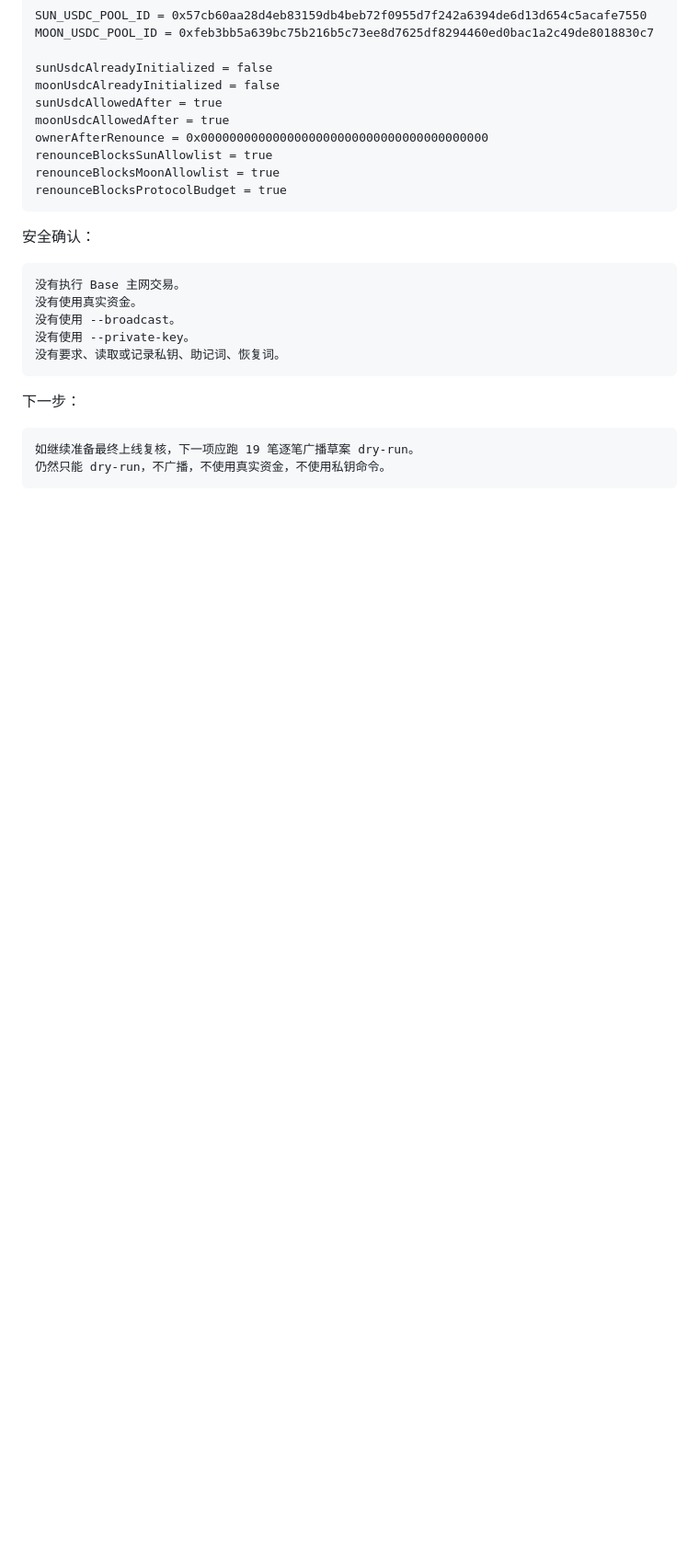
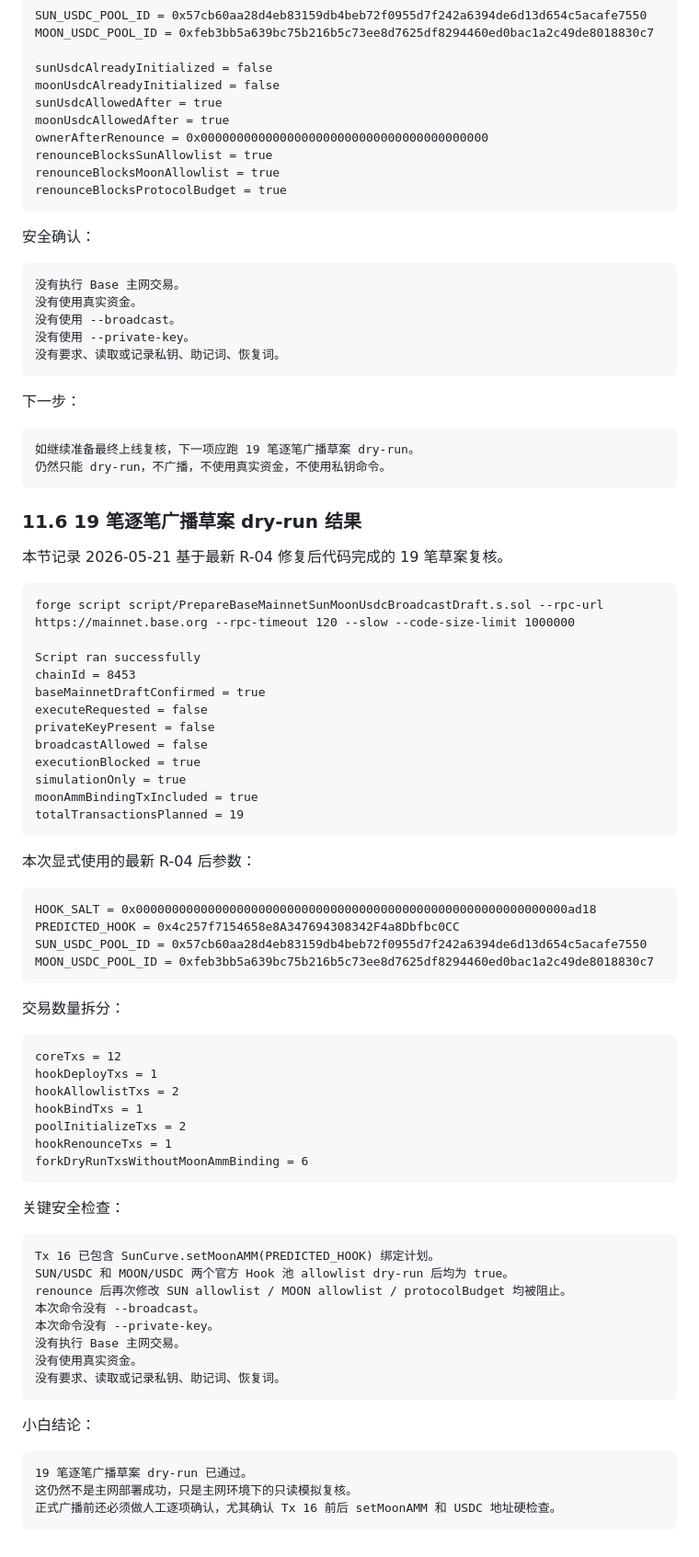
Before and after one commit to pagestinettnep23-ux/sun-moon, a Markdown page: docs/Base-主网AI审计问题跟踪表-2026-05-20.md, the part around the change. Shown at 92% size. GitHub-like rendering; blank space fills up the shorter version.

Commit message:
docs: record mainnet broadcast draft dry-run

````diff
--- a/docs/Base-主网AI审计问题跟踪表-2026-05-20.md
+++ b/docs/Base-主网AI审计问题跟踪表-2026-05-20.md
@@ -860,3 +860,64 @@ renounceBlocksProtocolBudget = true
 如继续准备最终上线复核，下一项应跑 19 笔逐笔广播草案 dry-run。
 仍然只能 dry-run，不广播，不使用真实资金，不使用私钥命令。
 ```
+
+### 11.6 19 笔逐笔广播草案 dry-run 结果
+
+本节记录 2026-05-21 基于最新 R-04 修复后代码完成的 19 笔草案复核。
+
+```text
+forge script script/PrepareBaseMainnetSunMoonUsdcBroadcastDraft.s.sol --rpc-url https://mainnet.base.org --rpc-timeout 120 --slow --code-size-limit 1000000
+
+Script ran successfully
+chainId = 8453
+baseMainnetDraftConfirmed = true
+executeRequested = false
+privateKeyPresent = false
+broadcastAllowed = false
+executionBlocked = true
+simulationOnly = true
+moonAmmBindingTxIncluded = true
+totalTransactionsPlanned = 19
+```
+
+本次显式使用的最新 R-04 后参数：
+
+```text
+HOOK_SALT = 0x000000000000000000000000000000000000000000000000000000000000ad18
+PREDICTED_HOOK = 0x4c257f7154658e8A347694308342F4a8Dbfbc0CC
+SUN_USDC_POOL_ID = 0x57cb60aa28d4eb83159db4beb72f0955d7f242a6394de6d13d654c5acafe7550
+MOON_USDC_POOL_ID = 0xfeb3bb5a639bc75b216b5c73ee8d7625df8294460ed0bac1a2c49de8018830c7
+```
+
+交易数量拆分：
+
+```text
+coreTxs = 12
+hookDeployTxs = 1
+hookAllowlistTxs = 2
+hookBindTxs = 1
+poolInitializeTxs = 2
+hookRenounceTxs = 1
+forkDryRunTxsWithoutMoonAmmBinding = 6
+```
+
+关键安全检查：
+
+```text
+Tx 16 已包含 SunCurve.setMoonAMM(PREDICTED_HOOK) 绑定计划。
+SUN/USDC 和 MOON/USDC 两个官方 Hook 池 allowlist dry-run 后均为 true。
+renounce 后再次修改 SUN allowlist / MOON allowlist / protocolBudget 均被阻止。
+本次命令没有 --broadcast。
+本次命令没有 --private-key。
+没有执行 Base 主网交易。
+没有使用真实资金。
+没有要求、读取或记录私钥、助记词、恢复词。
+```
+
+小白结论：
+
+```text
+19 笔逐笔广播草案 dry-run 已通过。
+这仍然不是主网部署成功，只是主网环境下的只读模拟复核。
+正式广播前还必须做人工逐项确认，尤其确认 Tx 16 前后 setMoonAMM 和 USDC 地址硬检查。
+```
````
